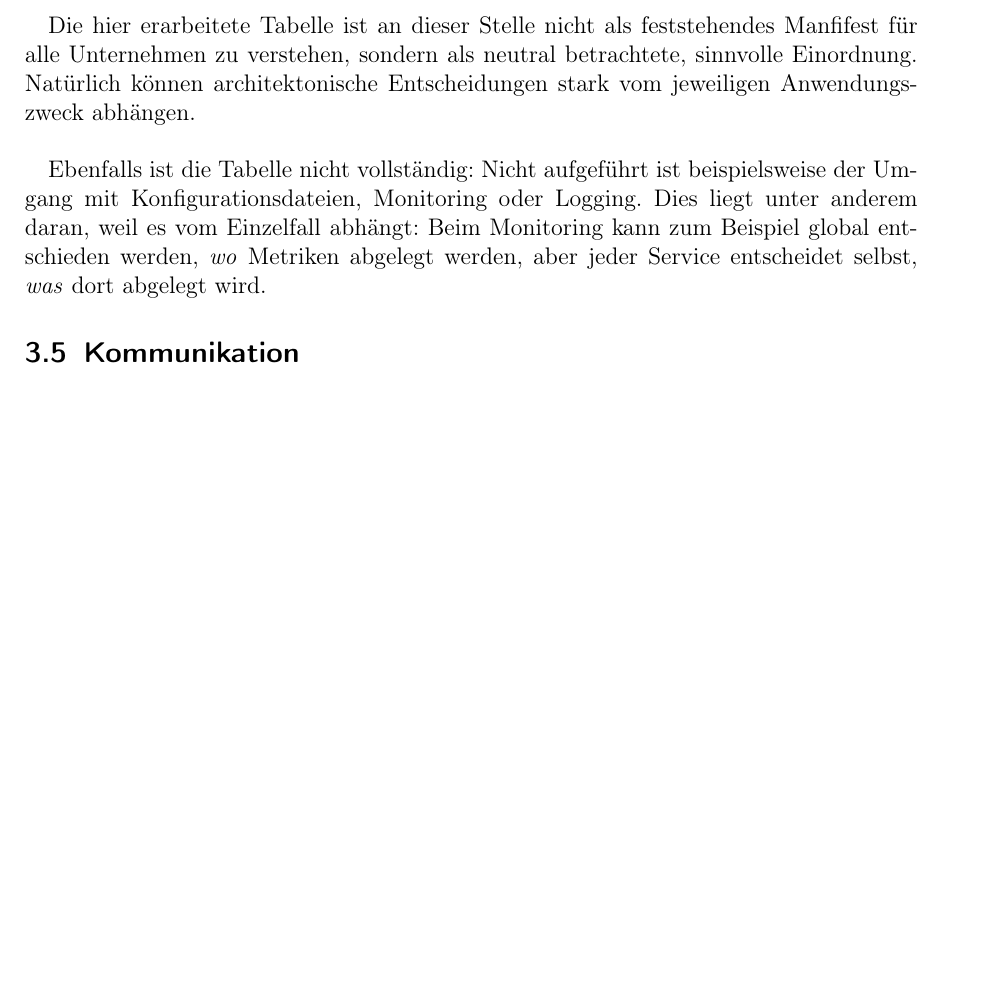
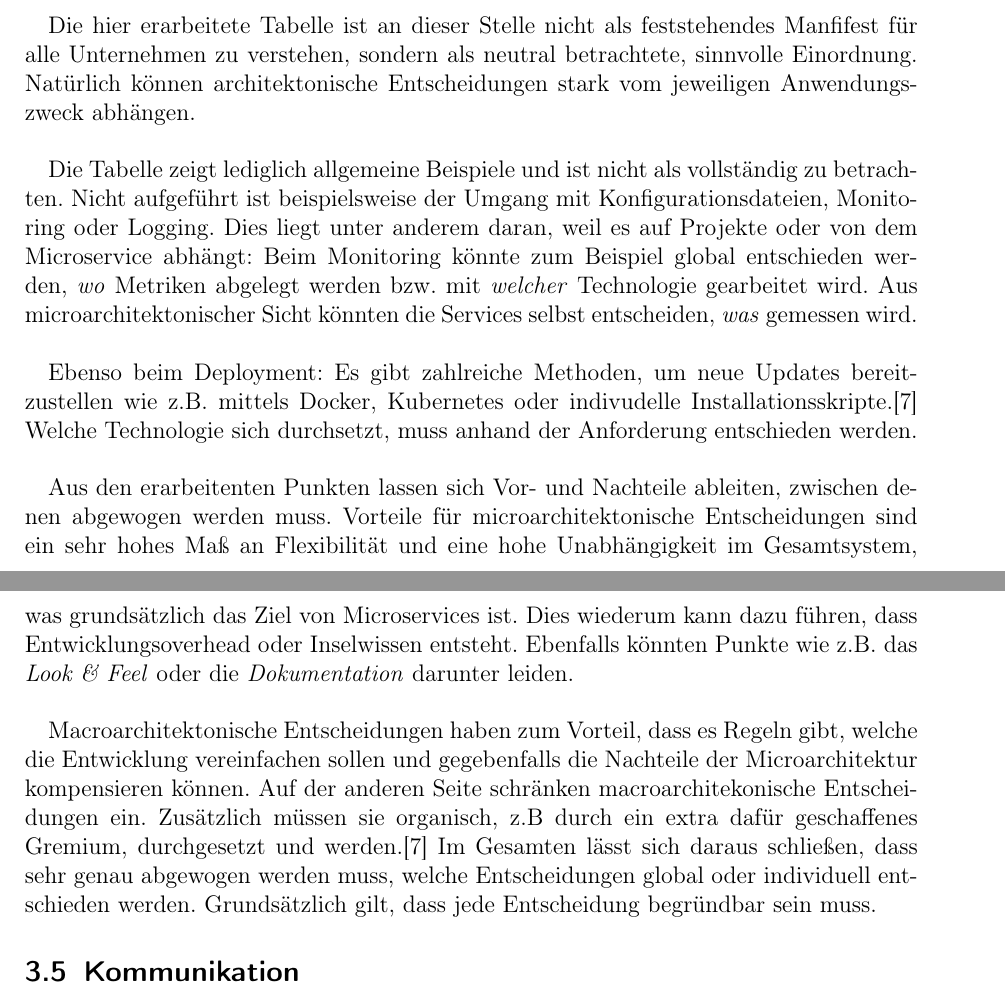
Before and after one commit to kuzdu/collegeDataScience, a LaTeX document (Microservice Arbeit/microservices.tex, which reads Microservice Arbeit/grundlagen.tex): part of page 9 of 10 before the commit and two parts of pages 9 and 10 of 11 after it, the two joined at a grey line, cut so that both start at the same text, the shorter picture padded with empty space. Compiled offline with pdfLaTeX.

Commit message:
add part macroarchitecture

```diff
--- a/Microservice Arbeit/grundlagen.tex
+++ b/Microservice Arbeit/grundlagen.tex
@@ -138,11 +138,13 @@ Während die Authentifzierung (um wen handelt es sich) einmalig festgelegt werde
 
 Die hier erarbeitete Tabelle ist an dieser Stelle nicht als feststehendes Manfifest für alle Unternehmen zu verstehen, sondern als neutral betrachtete, sinnvolle Einordnung. Natürlich können architektonische Entscheidungen stark vom jeweiligen Anwendungszweck abhängen. \\
 
-Ebenfalls ist die Tabelle nicht vollständig: Nicht aufgeführt ist beispielsweise der Umgang mit Konfigurationsdateien, Monitoring oder Logging. Dies liegt unter anderem daran, weil es vom Einzelfall abhängt: Beim Monitoring kann zum Beispiel global entschieden werden, \textit{wo} Metriken abgelegt werden, aber jeder Service entscheidet selbst, \textit{was} dort abgelegt wird.
+Die Tabelle zeigt lediglich allgemeine Beispiele und ist nicht als vollständig zu betrachten. Nicht aufgeführt ist beispielsweise der Umgang mit Konfigurationsdateien, Monitoring oder Logging. Dies liegt unter anderem daran, weil es auf Projekte oder von dem Microservice abhängt: Beim Monitoring könnte zum Beispiel global entschieden werden, \textit{wo} Metriken abgelegt werden bzw. mit \textit{welcher} Technologie gearbeitet wird. Aus microarchitektonischer Sicht könnten die Services selbst entscheiden, \textit{was} gemessen wird.  \\
 
-%%% Hier noch die weiteren drei Punkte erwähnen. S. 28
+Ebenso beim Deployment: Es gibt zahlreiche Methoden, um neue Updates bereitzustellen wie z.B. mittels Docker, Kubernetes oder indivudelle Installationsskripte.\cite{wolff2018mic_praxis} Welche Technologie sich durchsetzt, muss anhand der Anforderung entschieden werden. \\
 
-%% Abschließend Vorteile vs Nachteile aufzeigen, wenn viel in der Makro bzw. Mikroarchitektur liegt
+Aus den erarbeitenten Punkten lassen sich Vor- und Nachteile ableiten, zwischen denen abgewogen werden muss. Vorteile für microarchitektonische Entscheidungen sind ein sehr hohes Maß an Flexibilität und eine hohe Unabhängigkeit im Gesamtsystem, was grundsätzlich das Ziel von Microservices ist. Dies wiederum kann dazu führen, dass Entwicklungsoverhead oder Inselwissen entsteht. Ebenfalls könnten Punkte wie z.B. das \textit{Look \& Feel} oder die \textit{Dokumentation} darunter leiden.  \\
+
+Macroarchitektonische Entscheidungen haben zum Vorteil, dass es Regeln gibt, welche die Entwicklung vereinfachen sollen und gegebenfalls die Nachteile der Microarchitektur kompensieren können. Auf der anderen Seite schränken macroarchitekonische Entscheidungen ein. Zusätzlich müssen sie organisch, z.B durch ein extra dafür geschaffenes Gremium, durchgesetzt und werden.\cite{wolff2018mic_praxis} Im Gesamten lässt sich daraus schließen, dass sehr genau abgewogen werden muss, welche Entscheidungen global oder individuell entschieden werden. Grundsätzlich gilt, dass jede Entscheidung begründbar sein muss.
 
 %% Tabellenverzeichnis erstellen
 
```
Also changed, not shown: Microservice Arbeit/microservices.pdf, 5 other files.
